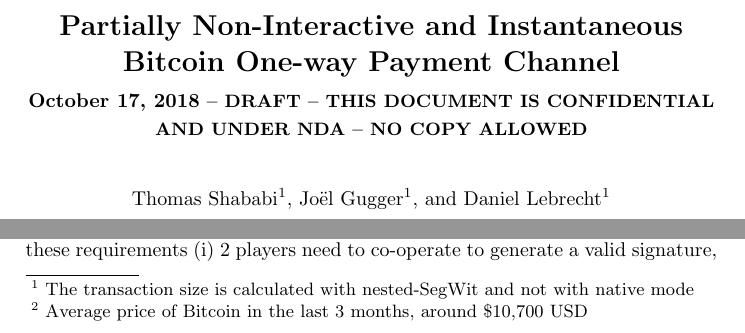
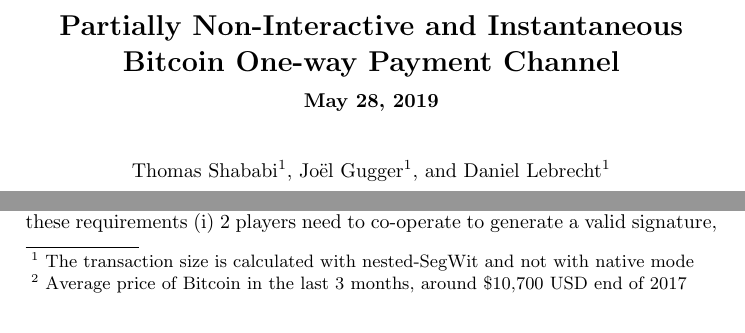
Before and after one commit to TrueLevelSA/bitcoin-payment-channel-whitepaper, a LaTeX thesis (btc-channel.tex): two parts of pages 1 and 21 of 24, joined at a grey line, cut so that both start at the same text. The pictures show the PDF file btc-channel.pdf that the author committed with the source.

Commit message:
Update header and dates

```diff
--- a/btc-channel.tex
+++ b/btc-channel.tex
@@ -56,8 +56,7 @@
 \authorrunning{Thomas~S.~Shababi et al.}
 \tocauthor{Thomas~S.~Shababi, Joel Gugger, and Daniel Lebrecht}
 
-\subtitle{{\normalsize\today{\small\ -- DRAFT -- THIS DOCUMENT IS CONFIDENTIAL
-AND UNDER NDA -- NO COPY ALLOWED}}}
+\subtitle{{\normalsize\today}}
 
 \institute{TrueLevel SA, Neuch\^atel, Switzerland\\ \email{\{tom, joel, d\}@truelevel.io}}
 
@@ -1041,7 +1040,7 @@
 first refund transaction without SegWit, and 12,264 Satoshis for a refund
 or a settlement transaction with SegWit. At the current price, these
 savings represent between USD \$1.31 and USD \$3.47\footnote{ Average price of
-Bitcoin in the last 3 months, around \$10,700 USD}. If the channel is used for
+Bitcoin in the last 3 months, around \$10,700 USD end of 2017}. If the channel is used for
 micropayments such as a couple of cents each time, this optimization makes a
 difference and lowers the required threshold for feasibility. The first refund
 transaction being less expensive also makes the clients commitment easier. The
```
Also changed, not shown: btc-channel.pdf.
